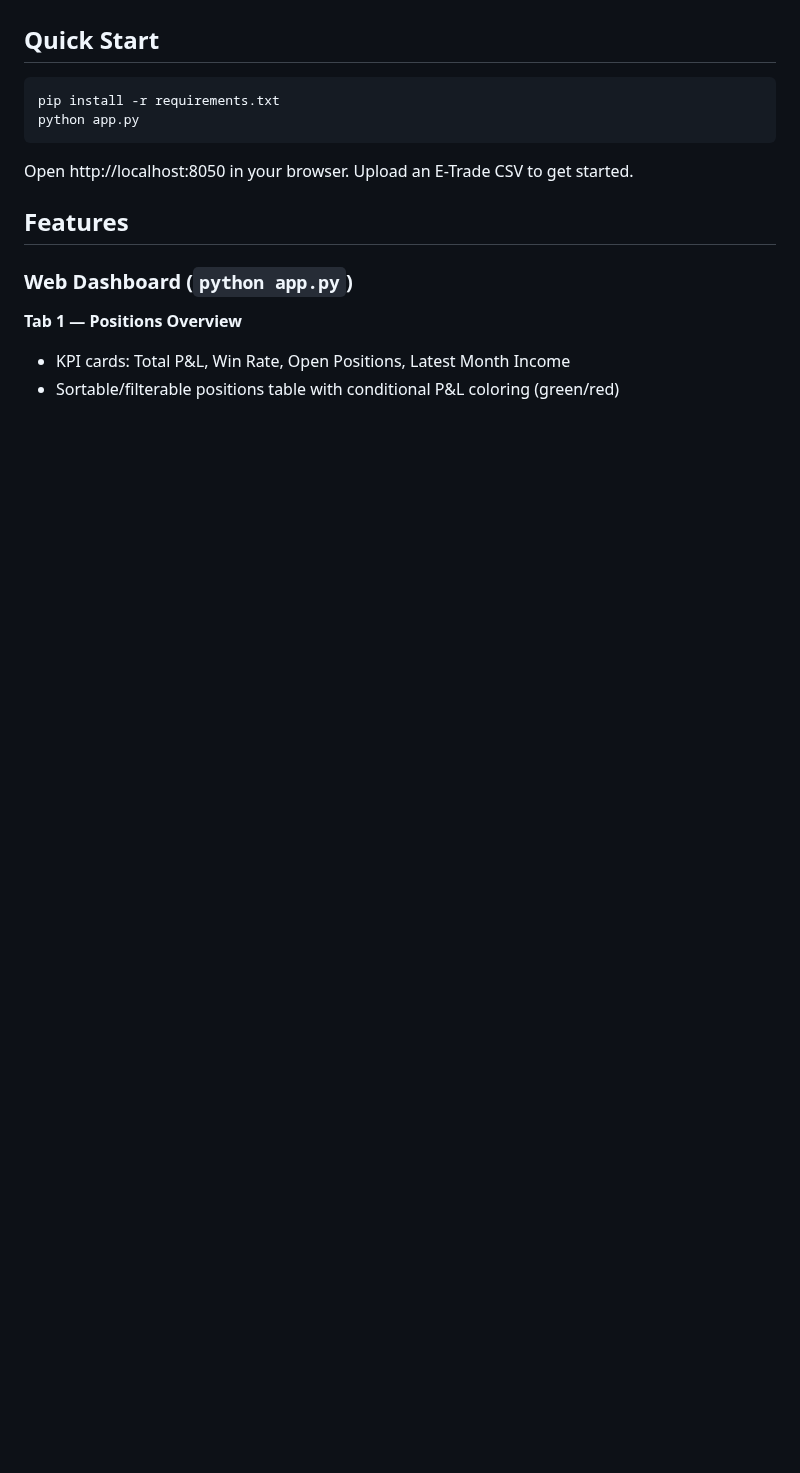
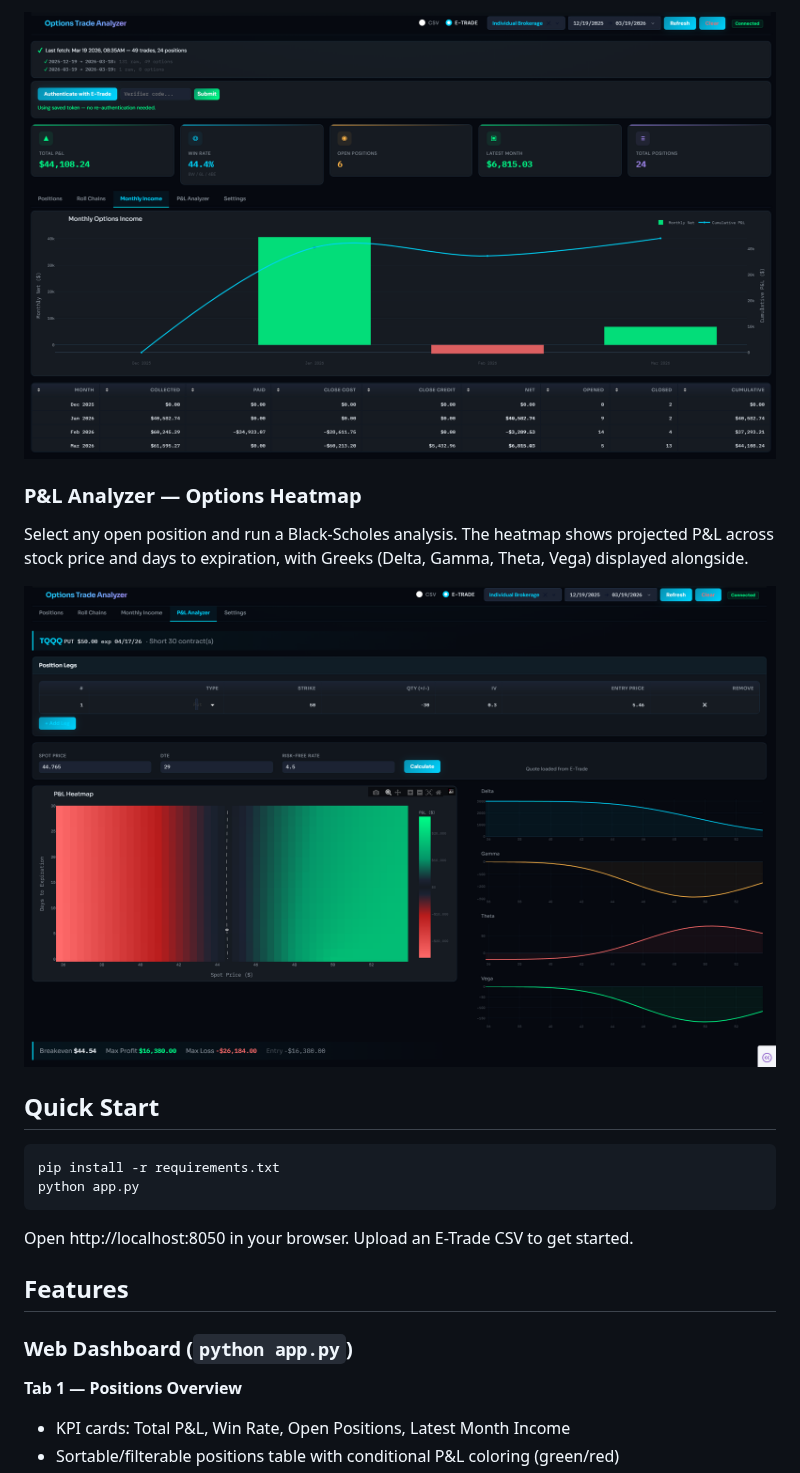
Before and after one commit to sachinsaner86/sachin-labs-options-trade-analyzer, a Markdown page: README.md, the part around one of its changes. Rendered like a GitHub page; pictures changed too: screenshots/Dashboard-MonthlyIncome.png (added), screenshots/Dashboard-Options-Heatmap.png (added); blank space fills up the shorter version.

Commit message:
docs: add dashboard screenshots to README
Co-Authored-By: Claude Opus 4.6 <noreply@anthropic.com>

```diff
--- a/README.md
+++ b/README.md
@@ -6,3 +22,9 @@ Built with the **Obsidian Terminal** design system — a luxury dark fintech aes
+![Monthly Income](screenshots/Dashboard-MonthlyIncome.png)
+
+### P&L Analyzer — Options Heatmap
+Select any open position and run a Black-Scholes analysis. The heatmap shows projected P&L across stock price and days to expiration, with Greeks (Delta, Gamma, Theta, Vega) displayed alongside.
+
+![P&L Analyzer Heatmap](screenshots/Dashboard-Options-Heatmap.png)
 
 ## Quick Start
 
```
Also changed, not shown: other parts of README.md (+16 -0 lines), screenshots/Dashboard-Rollchains.png (added), screenshots/Dashboard-positions.png (added).
